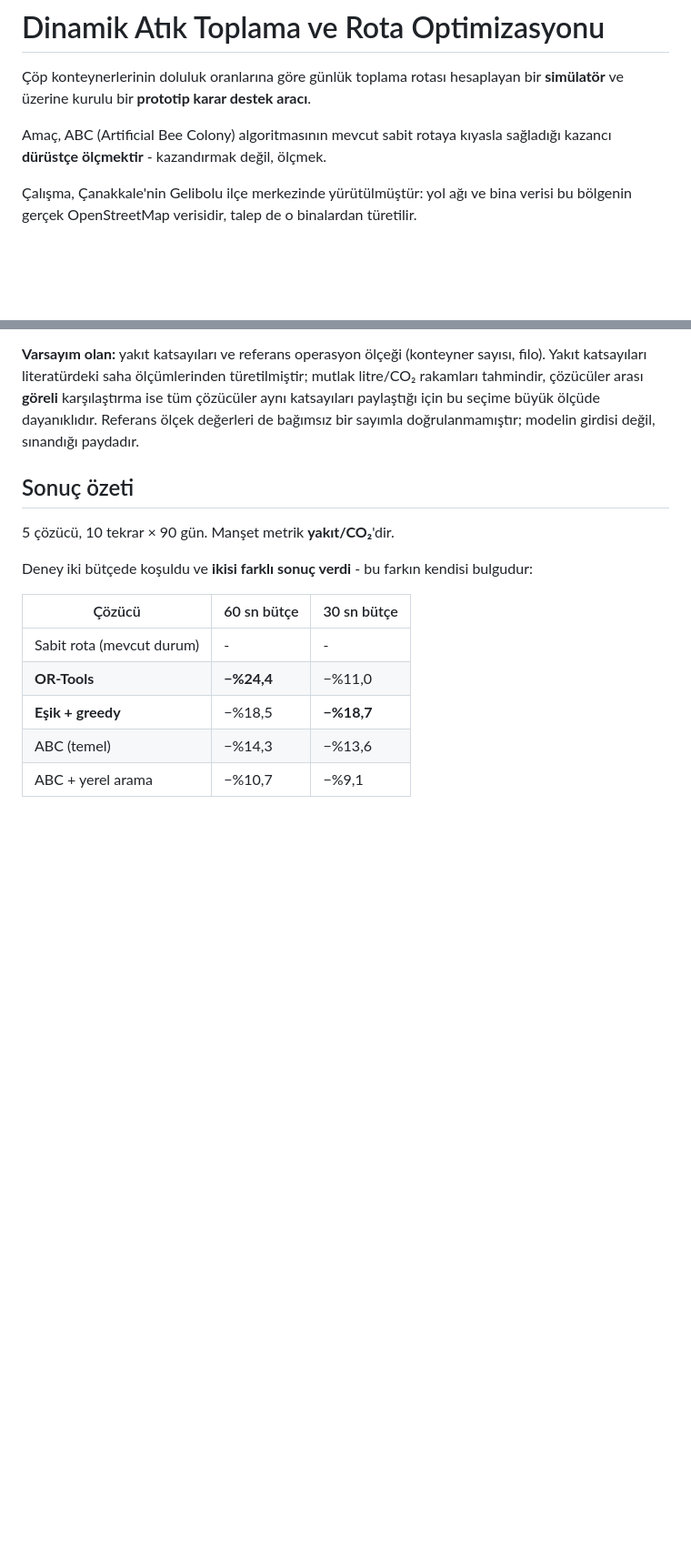
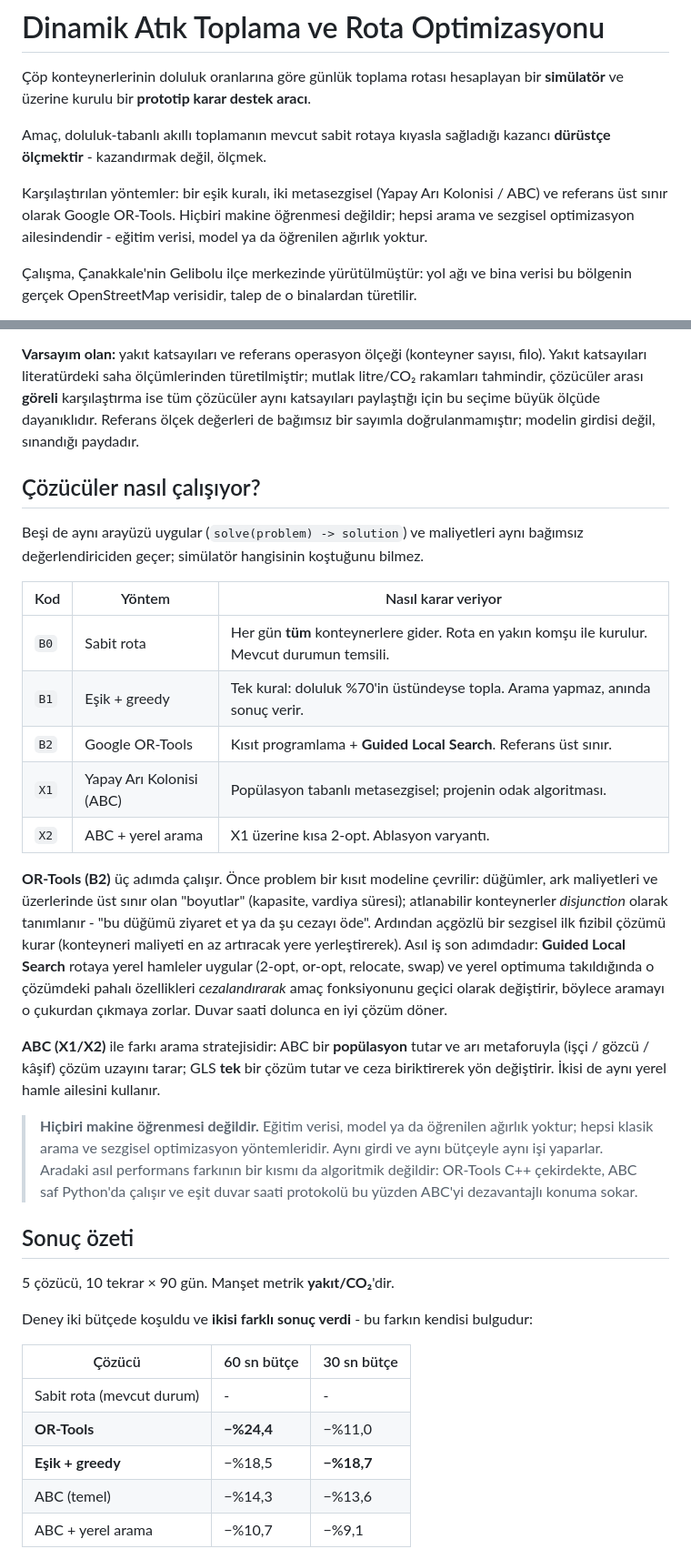
Before and after one commit to Yigitkuyucu/garbage-truck-route-optimization, a Markdown page: README.md, 2 parts joined by grey strips. Shown at 91% size. Rendered like a GitHub page; blank space fills up the shorter version.

Commit message:
README: amac cumlesini projenin gercek teziyle hizala, cozuculeri anlat
Amac cumlesi 'ABC algoritmasinin kazanci' diyordu; bu Faz 1'den kalmaydi ve
README'nin kendi sonuc tablosuyla celisiyordu - en iyi sonuclardan birini
veren esik kurali bir metasezgisel bile degil. Cumle projenin gercek teziyle
degistirildi: doluluk-tabanli akilli toplamanin sabit rotaya kiyasla kazanci.

Ayrica 'Cozuculer nasil calisiyor?' bolumu eklendi. Depo herkese acik ve
sonuc tablosunda gecen B0/B1/B2/X1/X2 hicbir yerde aciklanmiyordu; OR-Tools'un
kisit modeli + Guided Local Search ile nasil calistigi ve ABC'den farki
anlatiliyor.

Hicbir cozucunun makine ogrenmesi OLMADIGI acikca yaziliyor: bunlar klasik
arama/sezgisel optimizasyon yontemleri, egitim verisi ya da ogrenilen agirlik
yok. Performans farkinin bir kisminin algoritmik olmadigi (C++ vs saf Python)
notu da eklendi.

```diff
--- a/README.md
+++ b/README.md
@@ -3,8 +3,13 @@
 Çöp konteynerlerinin doluluk oranlarına göre günlük toplama rotası hesaplayan bir
 **simülatör** ve üzerine kurulu bir **prototip karar destek aracı**.
 
-Amaç, ABC (Artificial Bee Colony) algoritmasının mevcut sabit rotaya kıyasla sağladığı
+Amaç, doluluk-tabanlı akıllı toplamanın mevcut sabit rotaya kıyasla sağladığı
 kazancı **dürüstçe ölçmektir** - kazandırmak değil, ölçmek.
+
+Karşılaştırılan yöntemler: bir eşik kuralı, iki metasezgisel (Yapay Arı Kolonisi
+/ ABC) ve referans üst sınır olarak Google OR-Tools. Hiçbiri makine öğrenmesi
+değildir; hepsi arama ve sezgisel optimizasyon ailesindendir - eğitim verisi,
+model ya da öğrenilen ağırlık yoktur.
 
 Çalışma, Çanakkale'nin Gelibolu ilçe merkezinde yürütülmüştür: yol ağı ve bina
 verisi bu bölgenin gerçek OpenStreetMap verisidir, talep de o binalardan türetilir.
@@ -38,6 +43,41 @@ mutlak litre/CO₂ rakamları tahmindir, çözücüler arası **göreli** karş
 ise tüm çözücüler aynı katsayıları paylaştığı için bu seçime büyük ölçüde
 dayanıklıdır. Referans ölçek değerleri de bağımsız bir sayımla doğrulanmamıştır;
 modelin girdisi değil, sınandığı paydadır.
+
+## Çözücüler nasıl çalışıyor?
+
+Beşi de aynı arayüzü uygular (`solve(problem) -> solution`) ve maliyetleri aynı
+bağımsız değerlendiriciden geçer; simülatör hangisinin koştuğunu bilmez.
+
+| Kod | Yöntem | Nasıl karar veriyor |
+|---|---|---|
+| `B0` | Sabit rota | Her gün **tüm** konteynerlere gider. Rota en yakın komşu ile kurulur. Mevcut durumun temsili. |
+| `B1` | Eşik + greedy | Tek kural: doluluk %70'in üstündeyse topla. Arama yapmaz, anında sonuç verir. |
+| `B2` | Google OR-Tools | Kısıt programlama + **Guided Local Search**. Referans üst sınır. |
+| `X1` | Yapay Arı Kolonisi (ABC) | Popülasyon tabanlı metasezgisel; projenin odak algoritması. |
+| `X2` | ABC + yerel arama | X1 üzerine kısa 2-opt. Ablasyon varyantı. |
+
+**OR-Tools (B2)** üç adımda çalışır. Önce problem bir kısıt modeline çevrilir:
+düğümler, ark maliyetleri ve üzerlerinde üst sınır olan "boyutlar" (kapasite,
+vardiya süresi); atlanabilir konteynerler *disjunction* olarak tanımlanır - "bu
+düğümü ziyaret et ya da şu cezayı öde". Ardından açgözlü bir sezgisel ilk fizibil
+çözümü kurar (konteyneri maliyeti en az artıracak yere yerleştirerek). Asıl iş
+son adımdadır: **Guided Local Search** rotaya yerel hamleler uygular (2-opt,
+or-opt, relocate, swap) ve yerel optimuma takıldığında o çözümdeki pahalı
+özellikleri *cezalandırarak* amaç fonksiyonunu geçici olarak değiştirir, böylece
+aramayı o çukurdan çıkmaya zorlar. Duvar saati dolunca en iyi çözüm döner.
+
+**ABC (X1/X2)** ile farkı arama stratejisidir: ABC bir **popülasyon** tutar ve
+arı metaforuyla (işçi / gözcü / kâşif) çözüm uzayını tarar; GLS **tek** bir
+çözüm tutar ve ceza biriktirerek yön değiştirir. İkisi de aynı yerel hamle
+ailesini kullanır.
+
+> **Hiçbiri makine öğrenmesi değildir.** Eğitim verisi, model ya da öğrenilen
+> ağırlık yoktur; hepsi klasik arama ve sezgisel optimizasyon yöntemleridir.
+> Aynı girdi ve aynı bütçeyle aynı işi yaparlar. Aradaki asıl performans farkının
+> bir kısmı da algoritmik değildir: OR-Tools C++ çekirdekte, ABC saf Python'da
+> çalışır ve eşit duvar saati protokolü bu yüzden ABC'yi dezavantajlı konuma
+> sokar.
 
 ## Sonuç özeti
 
```
